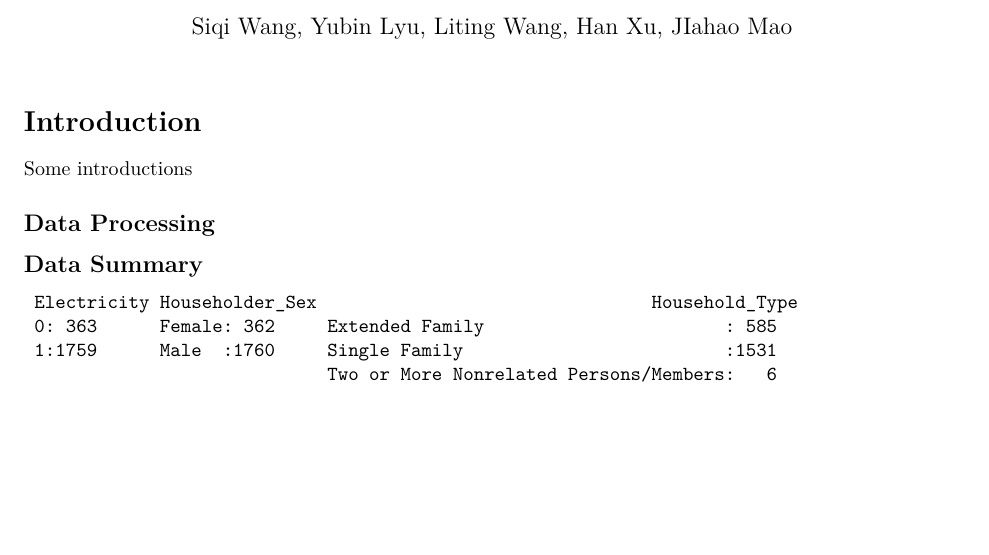
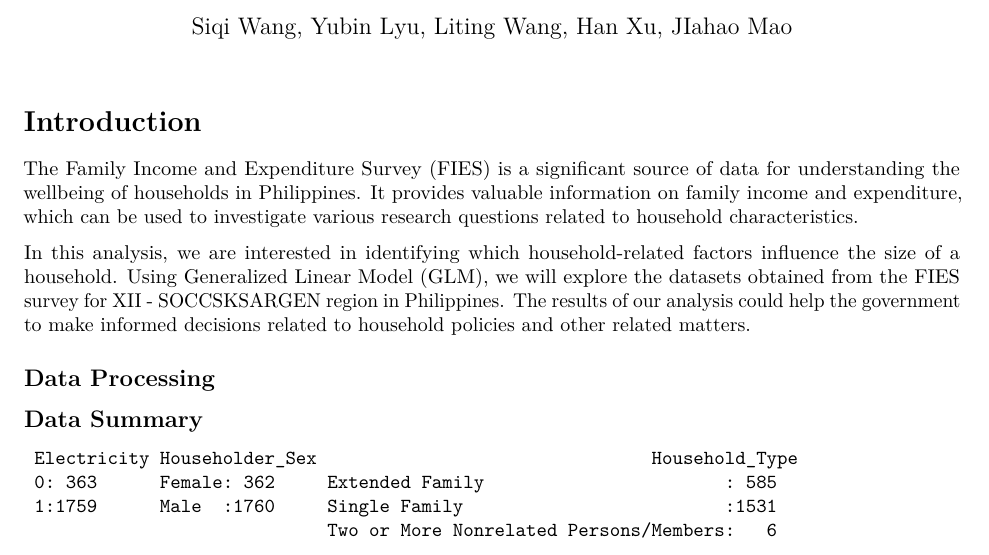
Before and after one commit to SiqiWang1/DAS-Group-04, an R Markdown document (glm.Rmd): part of page 1 of 5, cut so that both start at the same text, the shorter picture padded with empty space. Rendered offline with R 4.5, knitr and Pandoc, then LaTeX, with nearby package versions; some code elsewhere in the file could not run offline; the gapminder table comes from the copy in Python's plotly package.

Commit message:
introduction

```diff
--- a/glm.Rmd
+++ b/glm.Rmd
@@ -30,7 +30,9 @@ library(kableExtra)
 
 # Introduction
 
-Some introductions
+The Family Income and Expenditure Survey (FIES) is a significant source of data for understanding the wellbeing of households in Philippines. It provides valuable information on family income and expenditure, which can be used to investigate various research questions related to household characteristics.
+
+In this analysis, we are interested in identifying which household-related factors influence the size of a household. Using Generalized Linear Model (GLM), we will explore the datasets obtained from the FIES survey for XII - SOCCSKSARGEN region in Philippines. The results of our analysis could help the government to make informed decisions related to household policies and other related matters.
 
 
 ## Data Processing
```
